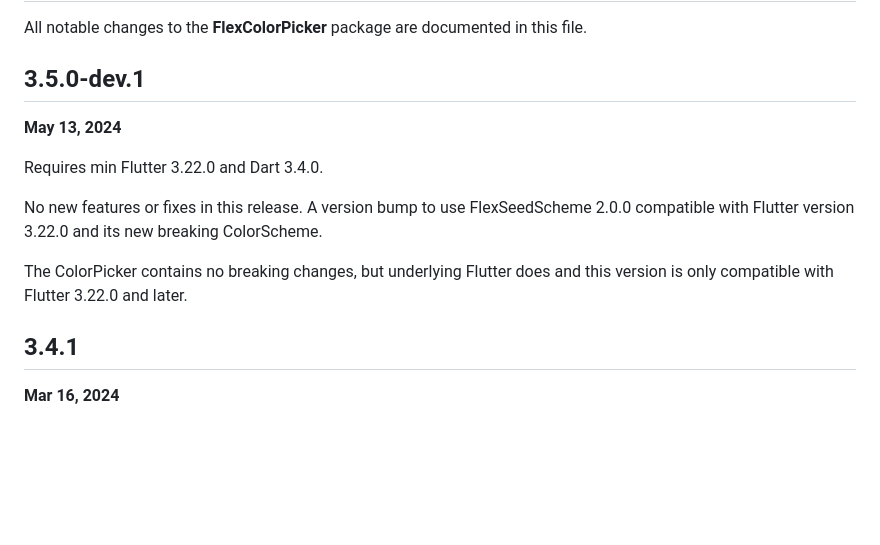
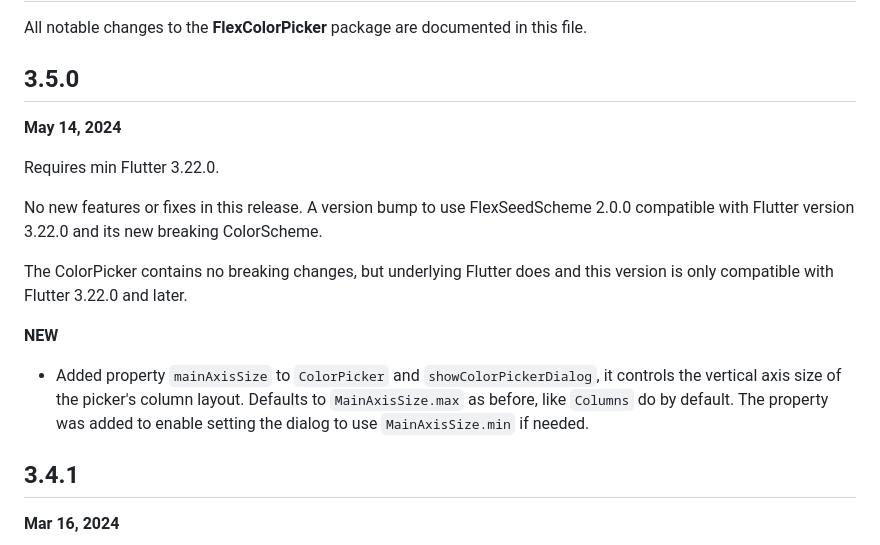
Before and after one commit to rydmike/flex_color_picker, a Markdown page: CHANGELOG.md, the part around the change. Drawn GitHub-style; blank space fills up the shorter version.

```diff
--- a/CHANGELOG.md
+++ b/CHANGELOG.md
@@ -2,16 +2,19 @@
 
 All notable changes to the **FlexColorPicker** package are documented in this file.
 
-## 3.5.0-dev.1
+## 3.5.0
 
-**May 13, 2024**
+**May 14, 2024**
 
-Requires min Flutter 3.22.0 and Dart 3.4.0.
+Requires min Flutter 3.22.0.
 
 No new features or fixes in this release. A version bump to use FlexSeedScheme 2.0.0 compatible with Flutter version 3.22.0 and its new breaking ColorScheme.
 
 The ColorPicker contains no breaking changes, but underlying Flutter does and this version is only compatible with Flutter 3.22.0 and later.
 
+**NEW**
+
+* Added property `mainAxisSize` to `ColorPicker` and `showColorPickerDialog`, it controls the vertical axis size of the picker's column layout. Defaults to `MainAxisSize.max` as before, like `Columns` do by default. The property was added to enable setting the dialog to use `MainAxisSize.min` if needed.
 
 ## 3.4.1
 
```
